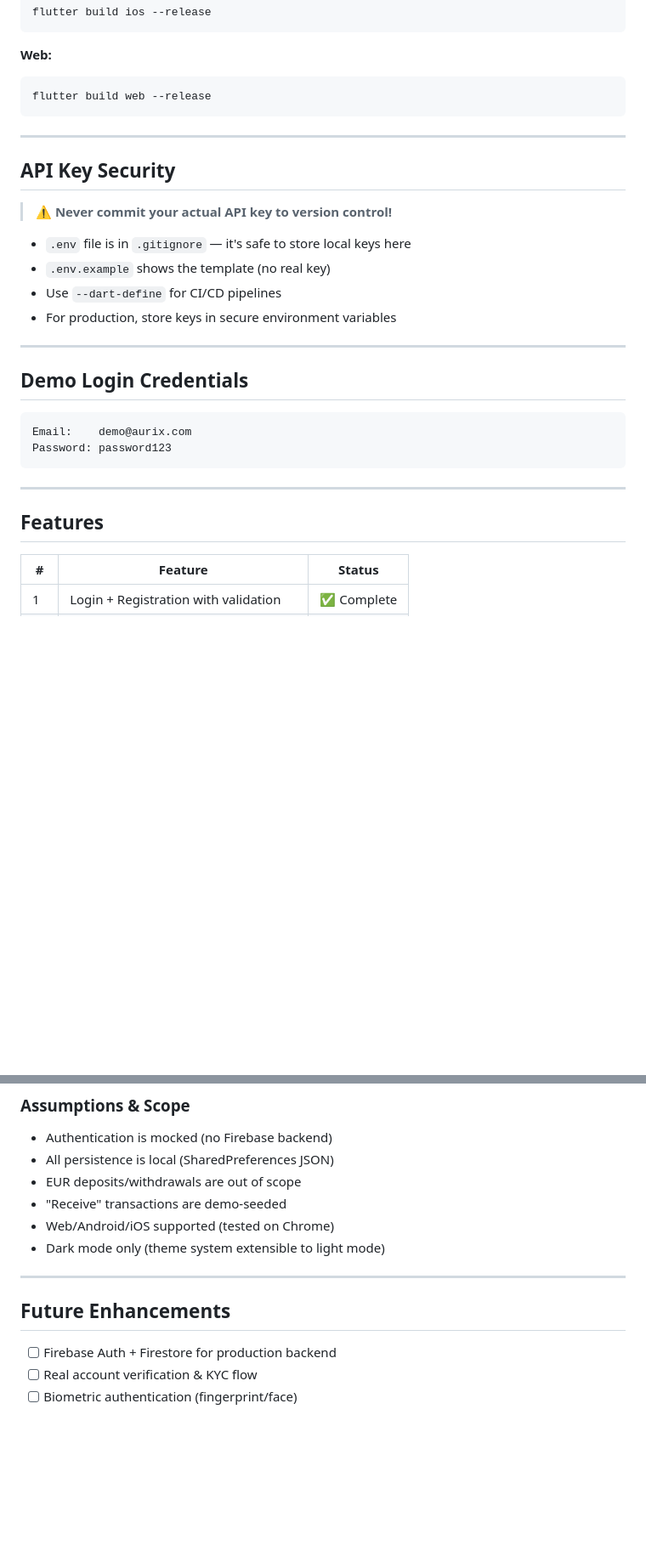
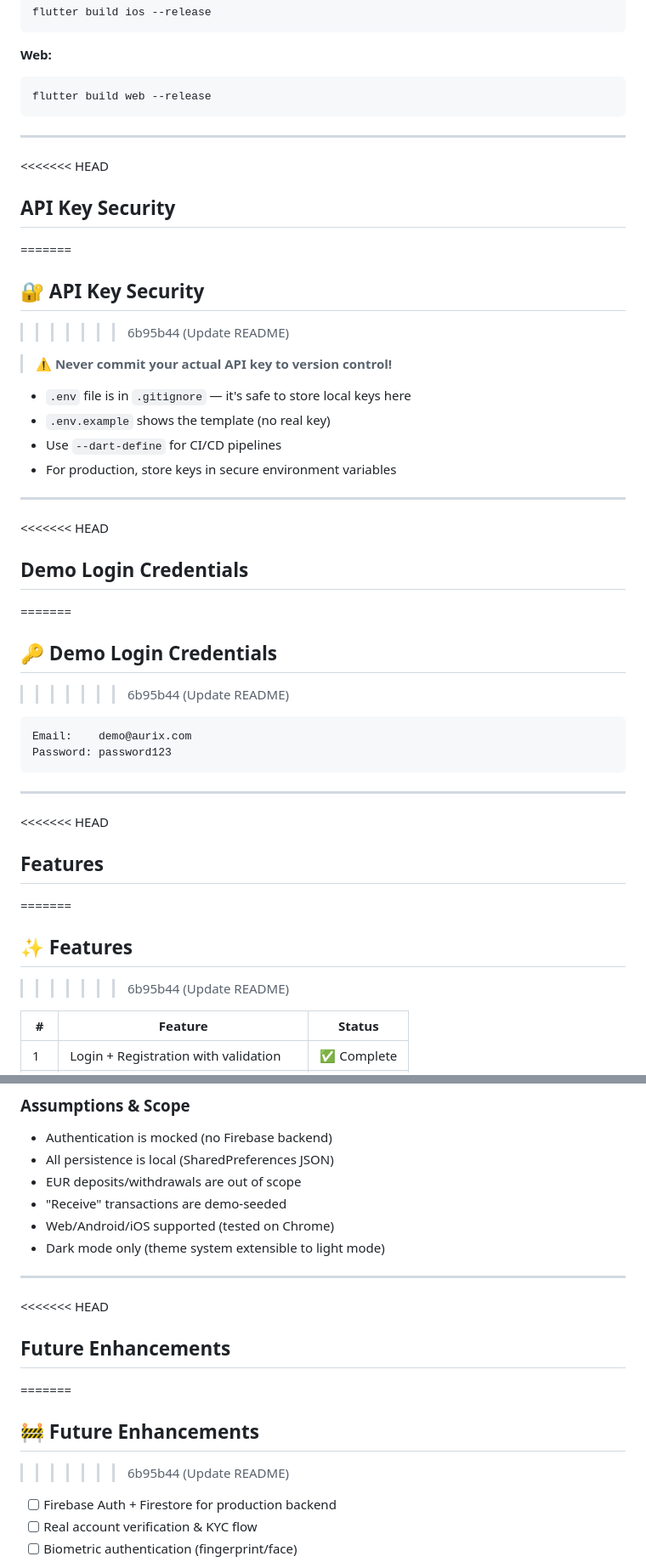
Before and after one commit to pr3m-kamble/aurix_gold_wallet, a Markdown page: README.md, 2 parts joined by grey strips. Shown at 85% size. Rendered like a GitHub page; blank space fills up the shorter version.

````diff
--- a/README.md
+++ b/README.md
@@ -191,7 +219,11 @@ flutter build web --release
 
 ---
 
+<<<<<<< HEAD
 ##  API Key Security
+=======
+## 🔐 API Key Security
+>>>>>>> 6b95b44 (Update README)
 
 > ⚠️ **Never commit your actual API key to version control!**
 
@@ -202,7 +234,11 @@ flutter build web --release
 
 ---
 
+<<<<<<< HEAD
 ##  Demo Login Credentials
+=======
+## 🔑 Demo Login Credentials
+>>>>>>> 6b95b44 (Update README)
 
 ```
 Email:    demo@aurix.com
@@ -211,7 +247,11 @@ Password: password123
 
 ---
 
+<<<<<<< HEAD
 ##  Features
+=======
+## ✨ Features
+>>>>>>> 6b95b44 (Update README)
 
 | # | Feature | Status |
 |---|---------|--------|
@@ -291,7 +335,11 @@ The app gracefully handles all API failures and seamlessly falls back to mock pr
 
 ---
 
+<<<<<<< HEAD
 ##  Future Enhancements
+=======
+## 🚧 Future Enhancements
+>>>>>>> 6b95b44 (Update README)
 
 - [ ] Firebase Auth + Firestore for production backend
 - [ ] Real account verification & KYC flow
````
Also changed, not shown: other parts of README.md (+40 -0 lines).
